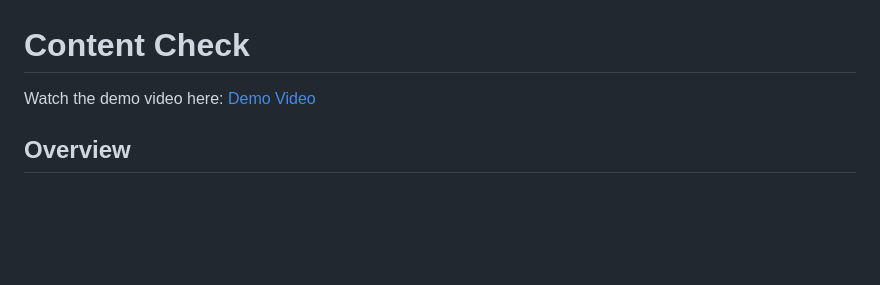
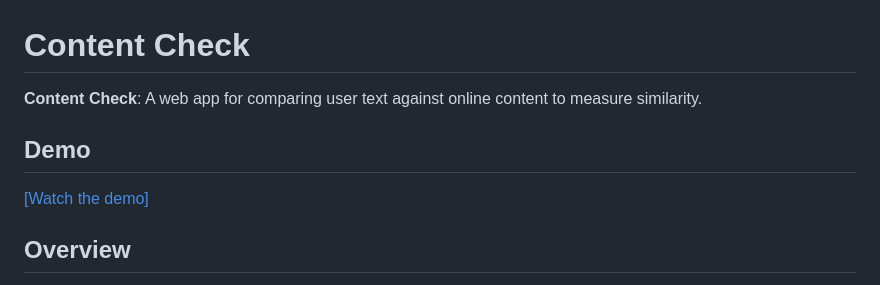
Before and after one commit to sujayv16/Content-Check, a Markdown page: README.md, the part around the change. Drawn GitHub-style; blank space fills up the shorter version.

```diff
--- a/README.md
+++ b/README.md
@@ -1,5 +1,11 @@
 # Content Check
-Watch the demo video here: [Demo Video](https:(https://drive.google.com/file/d/1mwT8Y6hl34EnB9v8ksdULaE4uLAKm4x2/view?usp=sharing))
+
+**Content Check**: A web app for comparing user text against online content to measure similarity.
+
+## Demo
+
+[[Watch the demo]](https://drive.google.com/file/d/1mwT8Y6hl34EnB9v8ksdULaE4uLAKm4x2/view?usp=drive_link)
+
 ## Overview
 
 **Content Check** is a web application that allows users to paste text and generate a similarity report by comparing the input text against content found on the web. The application utilizes Flask for the backend and provides a user-friendly interface for text input and report generation.
```
